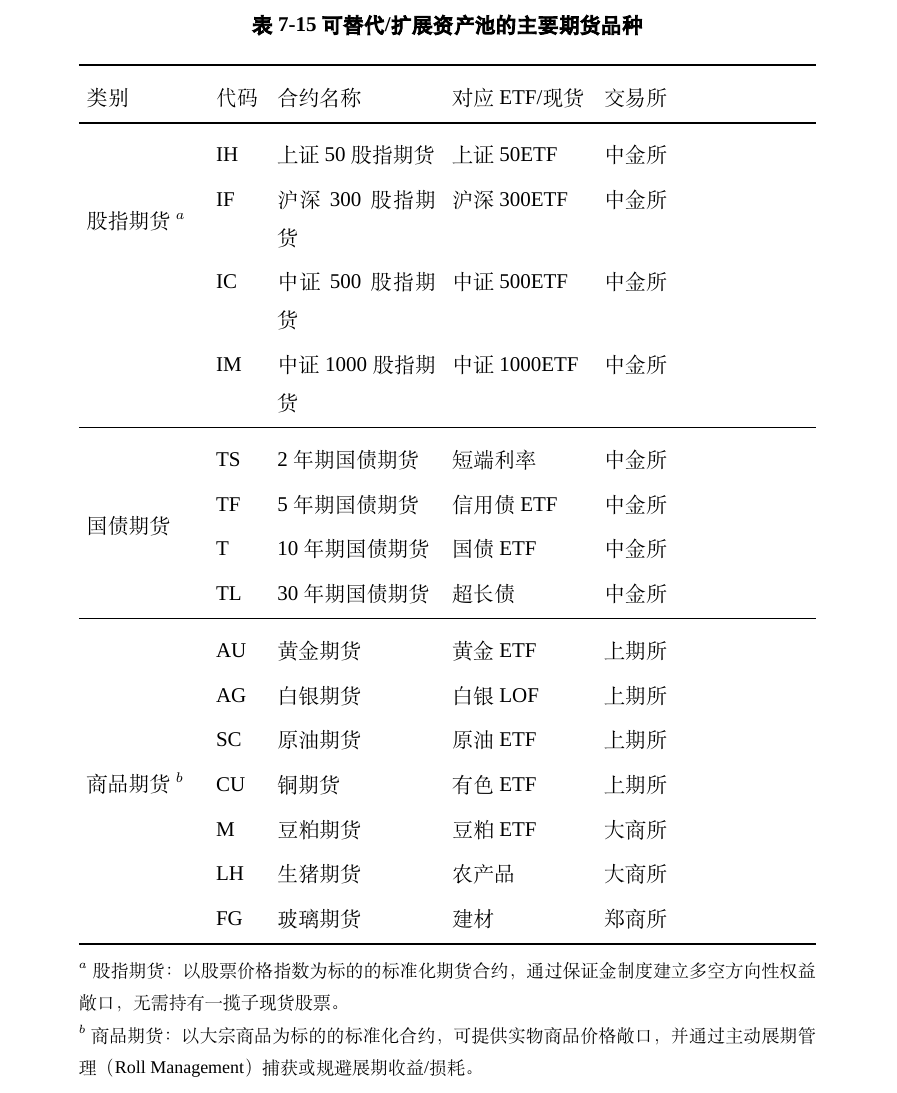
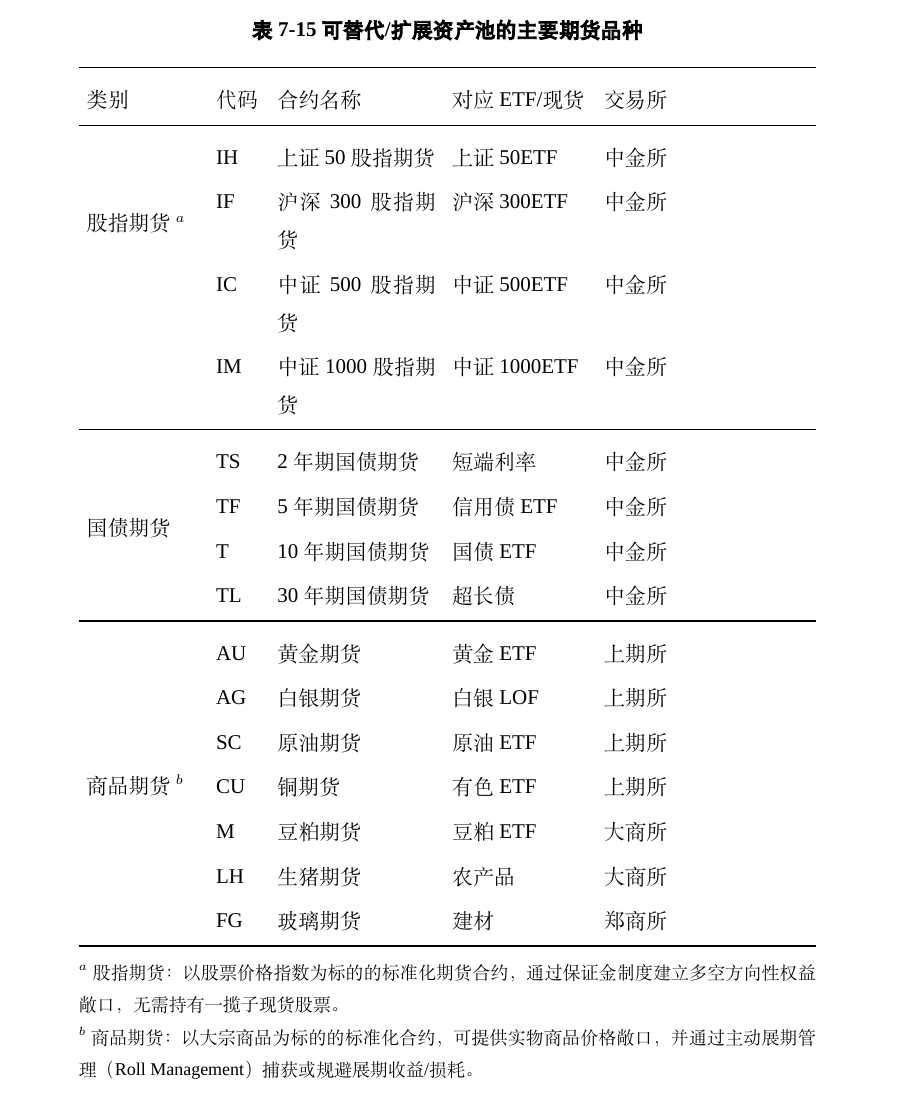
Before and after one commit to ericxuzhesheng/Relaxed-Risk-Parity-Research, a LaTeX thesis (report/thesis_latex/main.tex): part of page 44 of 56 before the commit and part of page 42 of 56 after it, cut so that both start at the same text. Compiled offline with XeLaTeX; a missing font is replaced by an installed copy or a similar font.

Commit message:
docs: convert tab:futures_universe from table float to longtable to fix ordering vs tab:pool_comparison

```diff
--- a/report/thesis_latex/main.tex
+++ b/report/thesis_latex/main.tex
@@ -766,14 +766,26 @@ Sharpe \improvedSharpe{} 来自 CVaR 约束对尾部损失的直接锚定和收
 
 从资产端风险预算扩展到因子层面是另一条路径，华泰证券对此已有框架性讨论\cite{htsc2025factor}。机器学习和深度强化学习方法也开始进入这一领域（Millea \& Edalat\cite{millea2023drl}；Yang\cite{yang2023drl}；Agal et al.\cite{agal2025ml}），但这类方法在低换手约束和样本外稳健性方面的系统检验，是与本文框架进行有意义比较的前提。对于不受公募杠杆限制的券商自营或私募资金，用国债期货替代国债 ETF、借助保证金制度建立债券端风险暴露，是本模型向更高绝对收益演进的关键路径。表 \ref{tab:futures_universe} 汇总了可用于替代或扩展本文资产池的主要期货品种。
 
-\begin{table}[htbp]
-\centering
-\caption{可替代/扩展资产池的主要期货品种}\label{tab:futures_universe}
-{\small\setlength{\tabcolsep}{4pt}%
-\begin{tabular}{p{2.0cm}p{0.8cm}p{2.8cm}p{2.4cm}p{1.4cm}}
+\begingroup
+\small\setlength{\tabcolsep}{4pt}
+\begin{longtable}{p{2.0cm}p{0.8cm}p{2.8cm}p{2.4cm}p{1.4cm}}
+\caption{可替代/扩展资产池的主要期货品种}\label{tab:futures_universe}\\
 \toprule
 类别 & 代码 & 合约名称 & 对应 ETF/现货 & 交易所 \\
 \midrule
+\endfirsthead
+\multicolumn{5}{c}{\small\itshape（续表）} \\[2pt]
+\toprule
+类别 & 代码 & 合约名称 & 对应 ETF/现货 & 交易所 \\
+\midrule
+\endhead
+\midrule
+\multicolumn{5}{r}{\small\itshape（接下页）} \\
+\endfoot
+\bottomrule
+\multicolumn{5}{@{}p{13cm}@{}}{\footnotesize $^{a}$ 股指期货：以股票价格指数为标的的标准化期货合约，通过保证金制度建立多空方向性权益敞口，无需持有一揽子现货股票。\newline
+  $^{b}$ 商品期货：以大宗商品为标的的标准化合约，可提供实物商品价格敞口，并通过主动展期管理（Roll Management）捕获或规避展期收益/损耗。} \\
+\endlastfoot
 \multirow{4}{*}{股指期货$^{a}$} & IH & 上证50股指期货   & 上证50ETF    & 中金所 \\
                           & IF & 沪深300股指期货  & 沪深300ETF   & 中金所 \\
                           & IC & 中证500股指期货  & 中证500ETF   & 中金所 \\
@@ -791,11 +803,8 @@ Sharpe \improvedSharpe{} 来自 CVaR 约束对尾部损失的直接锚定和收
                           & M  & 豆粕期货   & 豆粕ETF   & 大商所 \\
                           & LH & 生猪期货   & 农产品    & 大商所 \\
                           & FG & 玻璃期货   & 建材      & 郑商所 \\
-\bottomrule
-\multicolumn{5}{@{}p{13cm}@{}}{\footnotesize $^{a}$ 股指期货：以股票价格指数为标的的标准化期货合约，通过保证金制度建立多空方向性权益敞口，无需持有一揽子现货股票。\newline
-  $^{b}$ 商品期货：以大宗商品为标的的标准化合约，可提供实物商品价格敞口，并通过主动展期管理（Roll Management）捕获或规避展期收益/损耗。} \\
-\end{tabular}}
-\end{table}
+\end{longtable}
+\endgroup
 
 本文实施了一次扩充验证：通过 Tushare 对接五个交易所，将固收与商品 ETF 替换为对应期货连续合约——国债期货 TS/TF/T/TL 覆盖完整利率曲线，商品端以黄金 AU、白银 AG、原油 SC、铜 CU、豆粕 M、生猪 LH、玻璃 FG 七个品种替换现货 ETF——同时将沪深300（IF）、中证500（IC）、上证50（IH）、中证1000（IM）四个股指期货作为\textbf{可携带 $\alpha$ 叠加层}（portable alpha overlay）\footnote{Portable alpha overlay：在保留原有贝塔敞口（此处为权益 ETF）的基础上，通过叠加衍生品合约在组合层面独立嵌入超额收益来源；股指期货与对应 ETF 同时存在于资产池，优化器自动确定两者配比以实现风险预算下的最优组合。}加入资产池——对应权益 ETF 保留，两者同时可见于优化器，自动找到最优混合配比。合计形成约 45 个资产组合，采用名义敞口分配（Notional Allocation）框架运行三个杠杆场景并与 ETF 基准对比，结果见表 \ref{tab:futures_comparison}。两类资产池的结构差异汇总见表 \ref{tab:pool_comparison}。
 
```
Also changed, not shown: report/thesis_draft.pdf, 1 other file.
